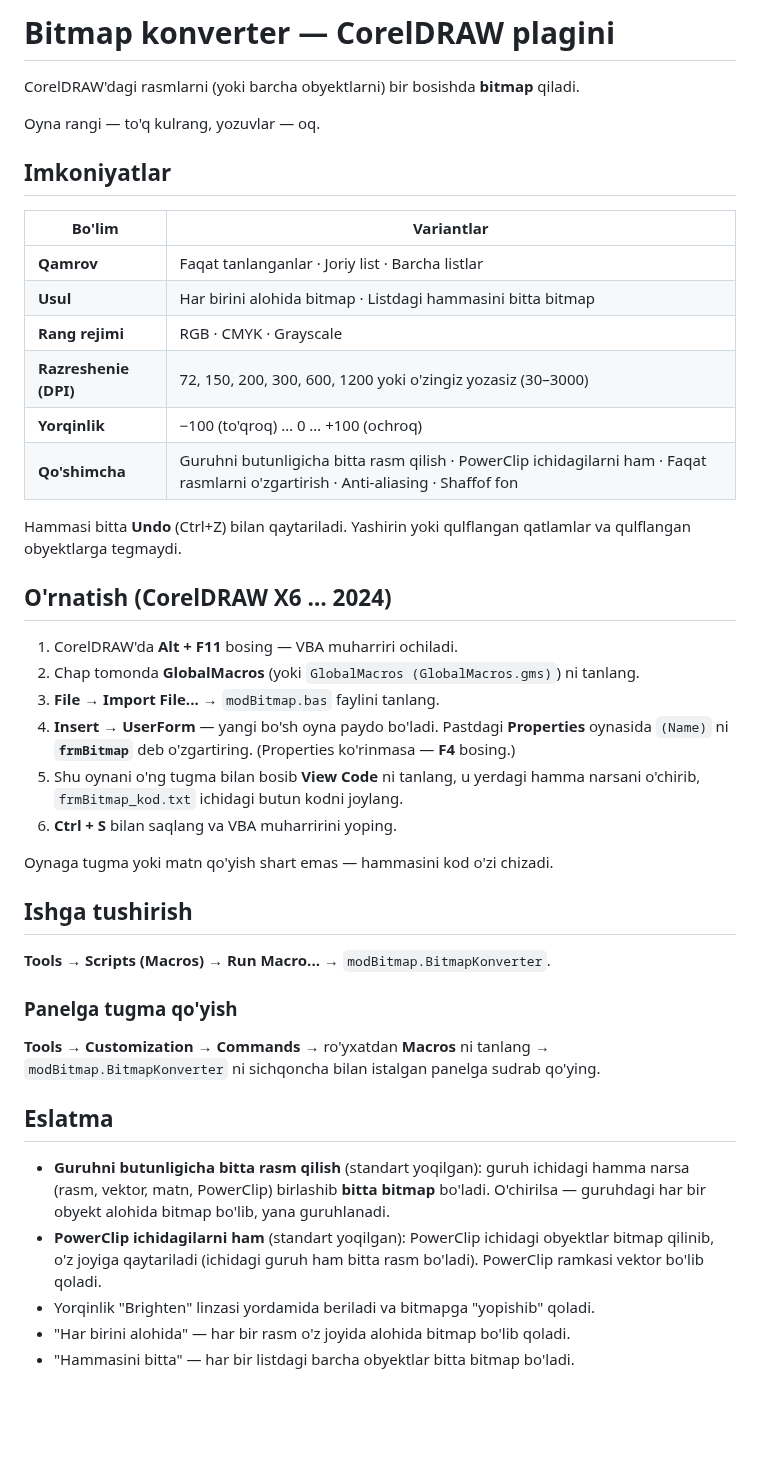
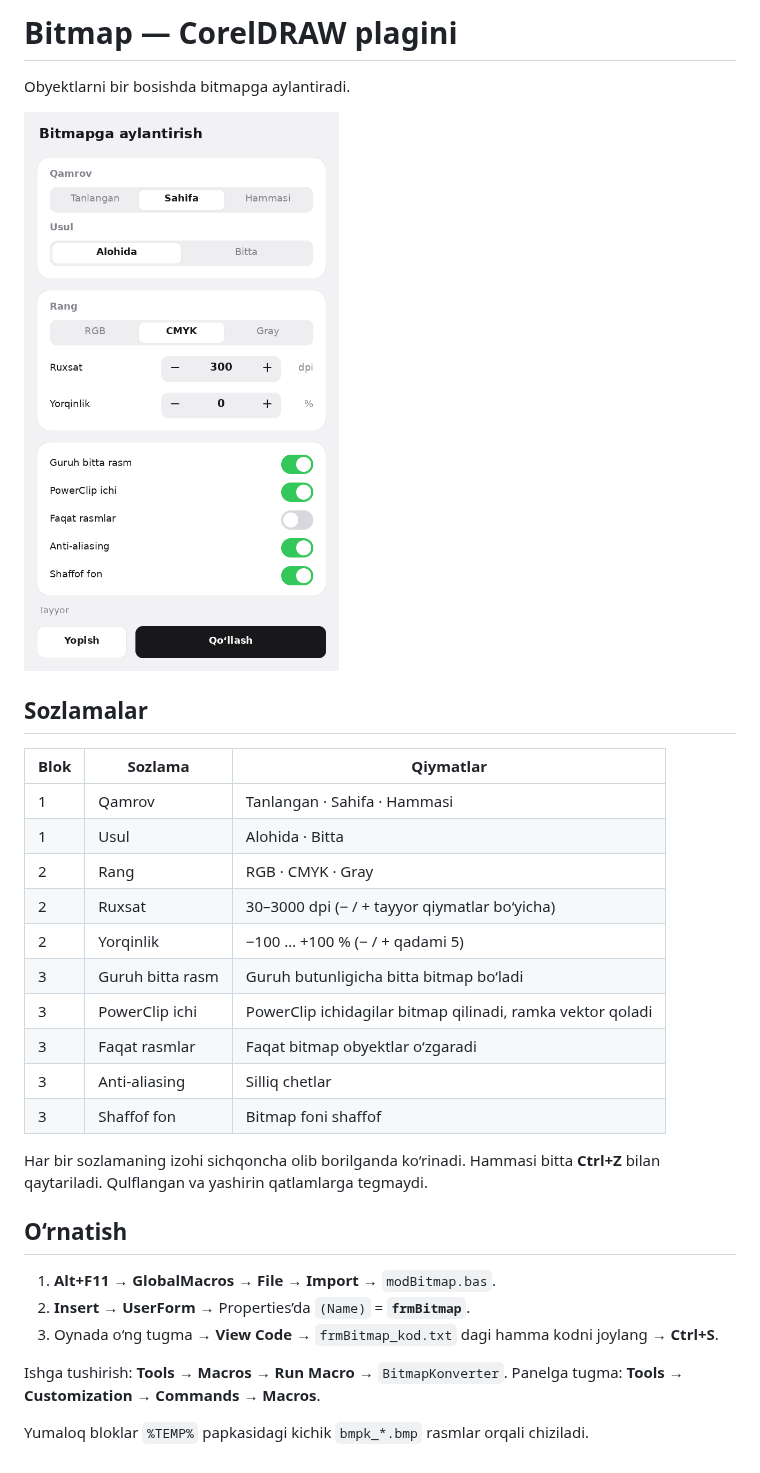
Before and after one commit to sunnatillaavazov849-pixel/bitmek-photo-, a Markdown page: CorelDRAW-Bitmap-Plugin/README.md, the part around the change. Rendered like a GitHub page; pictures changed too: CorelDRAW-Bitmap-Plugin/korinish.png (added); blank space fills up the shorter version.

Commit message:
Interfeys yangi minimal dizayn tizimiga o'tkazildi
Och kulrang fon, oq yumaloq bloklar, segmentli tanlovlar, -/+ sonli
maydonlar, kalitlar va ajralib turuvchi asosiy tugma. Matnlar
qisqartirildi, izohlar sichqoncha yordamiga ko'chirildi. Konvertatsiya
mantig'i o'zgarmadi.

Co-Authored-By: Claude Opus 5.5 <noreply@anthropic.com>
Claude-Session: https://claude.ai/code/session_01X3JzZ23R3ypTAbRvpbpNUK

```diff
--- a/CorelDRAW-Bitmap-Plugin/README.md
+++ b/CorelDRAW-Bitmap-Plugin/README.md
@@ -1,51 +1,34 @@
-# Bitmap konverter — CorelDRAW plagini
+# Bitmap — CorelDRAW plagini
 
-CorelDRAW'dagi rasmlarni (yoki barcha obyektlarni) bir bosishda **bitmap** qiladi.
+Obyektlarni bir bosishda bitmapga aylantiradi.
 
-Oyna rangi — to'q kulrang, yozuvlar — oq.
+![Ko'rinish](korinish.png)
 
-## Imkoniyatlar
+## Sozlamalar
 
-| Bo'lim | Variantlar |
-|---|---|
-| **Qamrov** | Faqat tanlanganlar · Joriy list · Barcha listlar |
-| **Usul** | Har birini alohida bitmap · Listdagi hammasini bitta bitmap |
-| **Rang rejimi** | RGB · CMYK · Grayscale |
-| **Razreshenie (DPI)** | 72, 150, 200, 300, 600, 1200 yoki o'zingiz yozasiz (30–3000) |
-| **Yorqinlik** | −100 (to'qroq) … 0 … +100 (ochroq) |
-| **Qo'shimcha** | Guruhni butunligicha bitta rasm qilish · PowerClip ichidagilarni ham · Faqat rasmlarni o'zgartirish · Anti-aliasing · Shaffof fon |
+| Blok | Sozlama | Qiymatlar |
+|---|---|---|
+| 1 | Qamrov | Tanlangan · Sahifa · Hammasi |
+| 1 | Usul | Alohida · Bitta |
+| 2 | Rang | RGB · CMYK · Gray |
+| 2 | Ruxsat | 30–3000 dpi (− / + tayyor qiymatlar bo‘yicha) |
+| 2 | Yorqinlik | −100 … +100 % (− / + qadami 5) |
+| 3 | Guruh bitta rasm | Guruh butunligicha bitta bitmap bo‘ladi |
+| 3 | PowerClip ichi | PowerClip ichidagilar bitmap qilinadi, ramka vektor qoladi |
+| 3 | Faqat rasmlar | Faqat bitmap obyektlar o‘zgaradi |
+| 3 | Anti-aliasing | Silliq chetlar |
+| 3 | Shaffof fon | Bitmap foni shaffof |
 
-Hammasi bitta **Undo** (Ctrl+Z) bilan qaytariladi.
-Yashirin yoki qulflangan qatlamlar va qulflangan obyektlarga tegmaydi.
+Har bir sozlamaning izohi sichqoncha olib borilganda ko‘rinadi.
+Hammasi bitta **Ctrl+Z** bilan qaytariladi. Qulflangan va yashirin qatlamlarga tegmaydi.
 
-## O'rnatish (CorelDRAW X6 … 2024)
+## O‘rnatish
 
-1. CorelDRAW'da **Alt + F11** bosing — VBA muharriri ochiladi.
-2. Chap tomonda **GlobalMacros** (yoki `GlobalMacros (GlobalMacros.gms)`) ni tanlang.
-3. **File → Import File...** → `modBitmap.bas` faylini tanlang.
-4. **Insert → UserForm** — yangi bo'sh oyna paydo bo'ladi.
-   Pastdagi **Properties** oynasida `(Name)` ni **`frmBitmap`** deb o'zgartiring.
-   (Properties ko'rinmasa — **F4** bosing.)
-5. Shu oynani o'ng tugma bilan bosib **View Code** ni tanlang,
-   u yerdagi hamma narsani o'chirib, `frmBitmap_kod.txt` ichidagi butun kodni joylang.
-6. **Ctrl + S** bilan saqlang va VBA muharririni yoping.
+1. **Alt+F11** → **GlobalMacros** → **File → Import** → `modBitmap.bas`.
+2. **Insert → UserForm** → Properties’da `(Name)` = **`frmBitmap`**.
+3. Oynada o‘ng tugma → **View Code** → `frmBitmap_kod.txt` dagi hamma kodni joylang → **Ctrl+S**.
 
-Oynaga tugma yoki matn qo'yish shart emas — hammasini kod o'zi chizadi.
+Ishga tushirish: **Tools → Macros → Run Macro** → `BitmapKonverter`.
+Panelga tugma: **Tools → Customization → Commands → Macros**.
 
-## Ishga tushirish
-
-**Tools → Scripts (Macros) → Run Macro...** → `modBitmap.BitmapKonverter`.
-
-### Panelga tugma qo'yish
-**Tools → Customization → Commands** → ro'yxatdan **Macros** ni tanlang →
-`modBitmap.BitmapKonverter` ni sichqoncha bilan istalgan panelga sudrab qo'ying.
-
-## Eslatma
-* **Guruhni butunligicha bitta rasm qilish** (standart yoqilgan): guruh ichidagi hamma narsa
-  (rasm, vektor, matn, PowerClip) birlashib **bitta bitmap** bo'ladi. O'chirilsa — guruhdagi har bir
-  obyekt alohida bitmap bo'lib, yana guruhlanadi.
-* **PowerClip ichidagilarni ham** (standart yoqilgan): PowerClip ichidagi obyektlar bitmap qilinib,
-  o'z joyiga qaytariladi (ichidagi guruh ham bitta rasm bo'ladi). PowerClip ramkasi vektor bo'lib qoladi.
-* Yorqinlik "Brighten" linzasi yordamida beriladi va bitmapga "yopishib" qoladi.
-* "Har birini alohida" — har bir rasm o'z joyida alohida bitmap bo'lib qoladi.
-* "Hammasini bitta" — har bir listdagi barcha obyektlar bitta bitmap bo'ladi.
+Yumaloq bloklar `%TEMP%` papkasidagi kichik `bmpk_*.bmp` rasmlar orqali chiziladi.
```
Also changed, not shown: 2 other files.
